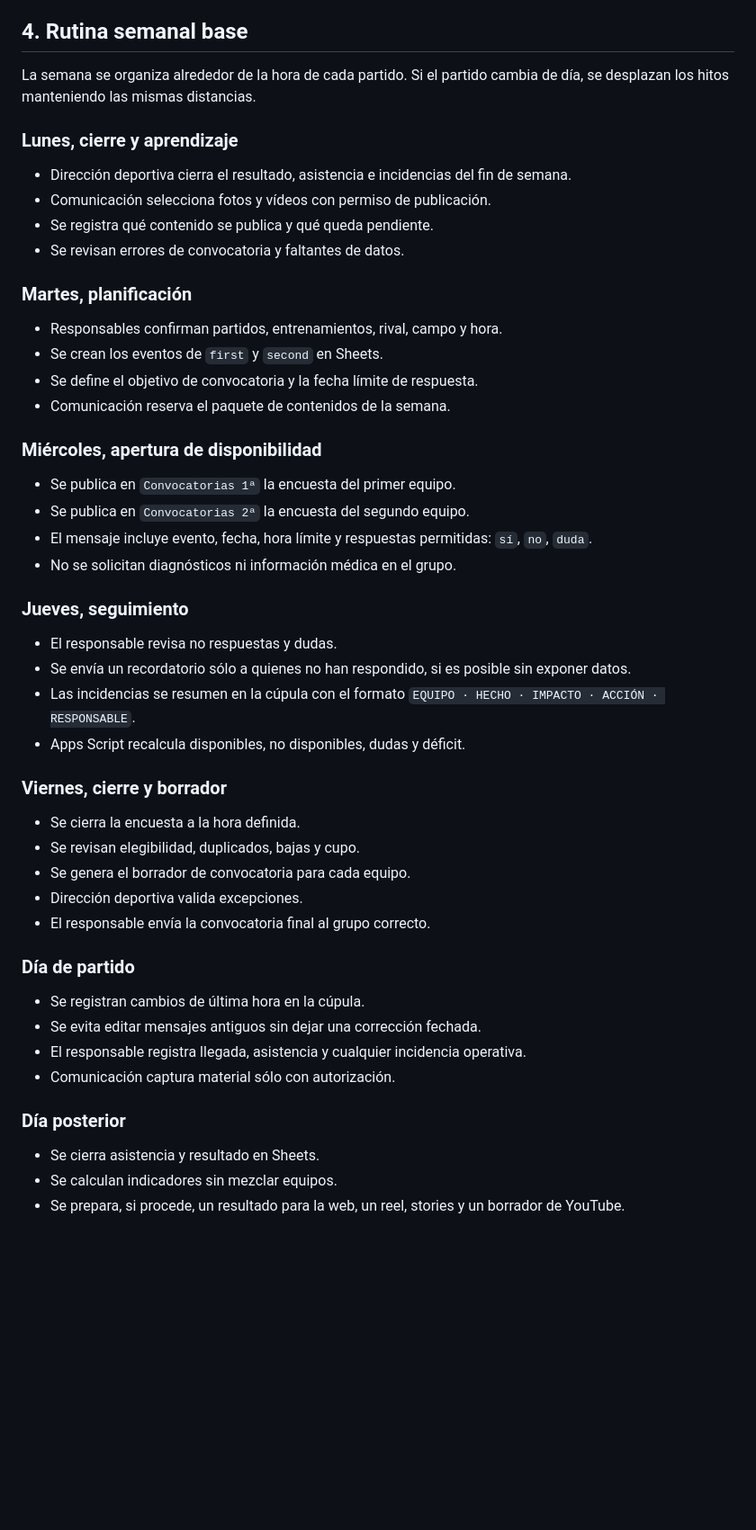
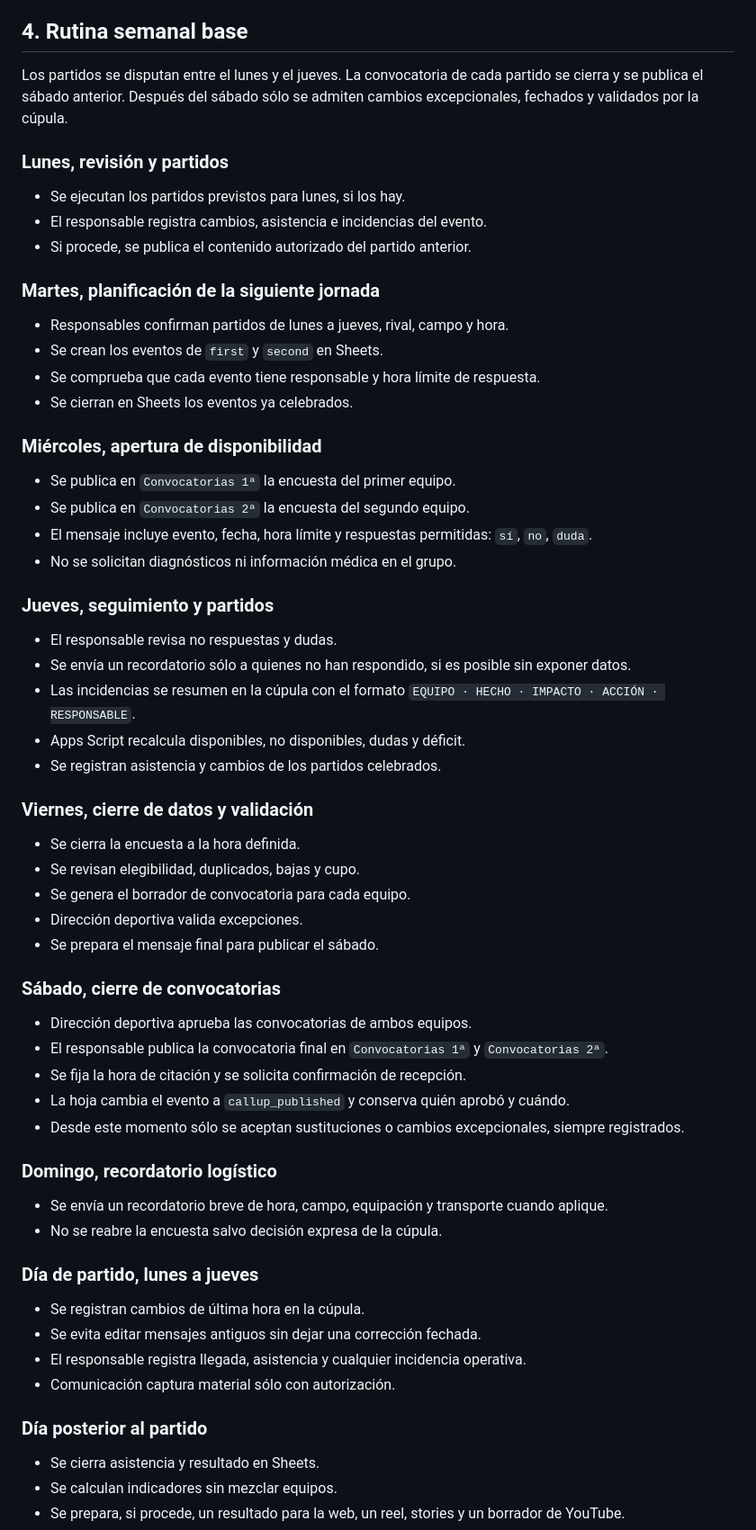
Before and after one commit to ivansotobarber-dominio/malibufc-web, a Markdown page: docs/OPERATING_WEEK.md, the part around the change. Shown at 90% size. Drawn GitHub-style; blank space fills up the shorter version.

Commit message:
Align weekly convocations with Saturday close

```diff
--- a/docs/OPERATING_WEEK.md
+++ b/docs/OPERATING_WEEK.md
@@ -44,21 +44,20 @@ Cada equipo debe tener responsable y suplente. Nadie debe depender de una sola p
 
 ## 4. Rutina semanal base
 
-La semana se organiza alrededor de la hora de cada partido. Si el partido cambia de día, se desplazan los hitos manteniendo las mismas distancias.
+Los partidos se disputan entre el lunes y el jueves. La convocatoria de cada partido se cierra y se publica el sábado anterior. Después del sábado sólo se admiten cambios excepcionales, fechados y validados por la cúpula.
 
-### Lunes, cierre y aprendizaje
+### Lunes, revisión y partidos
 
-- Dirección deportiva cierra el resultado, asistencia e incidencias del fin de semana.
-- Comunicación selecciona fotos y vídeos con permiso de publicación.
-- Se registra qué contenido se publica y qué queda pendiente.
-- Se revisan errores de convocatoria y faltantes de datos.
+- Se ejecutan los partidos previstos para lunes, si los hay.
+- El responsable registra cambios, asistencia e incidencias del evento.
+- Si procede, se publica el contenido autorizado del partido anterior.
 
-### Martes, planificación
+### Martes, planificación de la siguiente jornada
 
-- Responsables confirman partidos, entrenamientos, rival, campo y hora.
+- Responsables confirman partidos de lunes a jueves, rival, campo y hora.
 - Se crean los eventos de `first` y `second` en Sheets.
-- Se define el objetivo de convocatoria y la fecha límite de respuesta.
-- Comunicación reserva el paquete de contenidos de la semana.
+- Se comprueba que cada evento tiene responsable y hora límite de respuesta.
+- Se cierran en Sheets los eventos ya celebrados.
 
 ### Miércoles, apertura de disponibilidad
 
@@ -67,29 +66,43 @@ La semana se organiza alrededor de la hora de cada partido. Si el partido cambia
 - El mensaje incluye evento, fecha, hora límite y respuestas permitidas: `sí`, `no`, `duda`.
 - No se solicitan diagnósticos ni información médica en el grupo.
 
-### Jueves, seguimiento
+### Jueves, seguimiento y partidos
 
 - El responsable revisa no respuestas y dudas.
 - Se envía un recordatorio sólo a quienes no han respondido, si es posible sin exponer datos.
 - Las incidencias se resumen en la cúpula con el formato `EQUIPO · HECHO · IMPACTO · ACCIÓN · RESPONSABLE`.
 - Apps Script recalcula disponibles, no disponibles, dudas y déficit.
+- Se registran asistencia y cambios de los partidos celebrados.
 
-### Viernes, cierre y borrador
+### Viernes, cierre de datos y validación
 
 - Se cierra la encuesta a la hora definida.
 - Se revisan elegibilidad, duplicados, bajas y cupo.
 - Se genera el borrador de convocatoria para cada equipo.
 - Dirección deportiva valida excepciones.
-- El responsable envía la convocatoria final al grupo correcto.
+- Se prepara el mensaje final para publicar el sábado.
 
-### Día de partido
+### Sábado, cierre de convocatorias
+
+- Dirección deportiva aprueba las convocatorias de ambos equipos.
+- El responsable publica la convocatoria final en `Convocatorias 1ª` y `Convocatorias 2ª`.
+- Se fija la hora de citación y se solicita confirmación de recepción.
+- La hoja cambia el evento a `callup_published` y conserva quién aprobó y cuándo.
+- Desde este momento sólo se aceptan sustituciones o cambios excepcionales, siempre registrados.
+
+### Domingo, recordatorio logístico
+
+- Se envía un recordatorio breve de hora, campo, equipación y transporte cuando aplique.
+- No se reabre la encuesta salvo decisión expresa de la cúpula.
+
+### Día de partido, lunes a jueves
 
 - Se registran cambios de última hora en la cúpula.
 - Se evita editar mensajes antiguos sin dejar una corrección fechada.
 - El responsable registra llegada, asistencia y cualquier incidencia operativa.
 - Comunicación captura material sólo con autorización.
 
-### Día posterior
+### Día posterior al partido
 
 - Se cierra asistencia y resultado en Sheets.
 - Se calculan indicadores sin mezclar equipos.
```
Also changed, not shown: docs/DECISIONS.md (+8 -0 lines), docs/WHATSAPP_COMMUNITY.md (+8 -7 lines).
